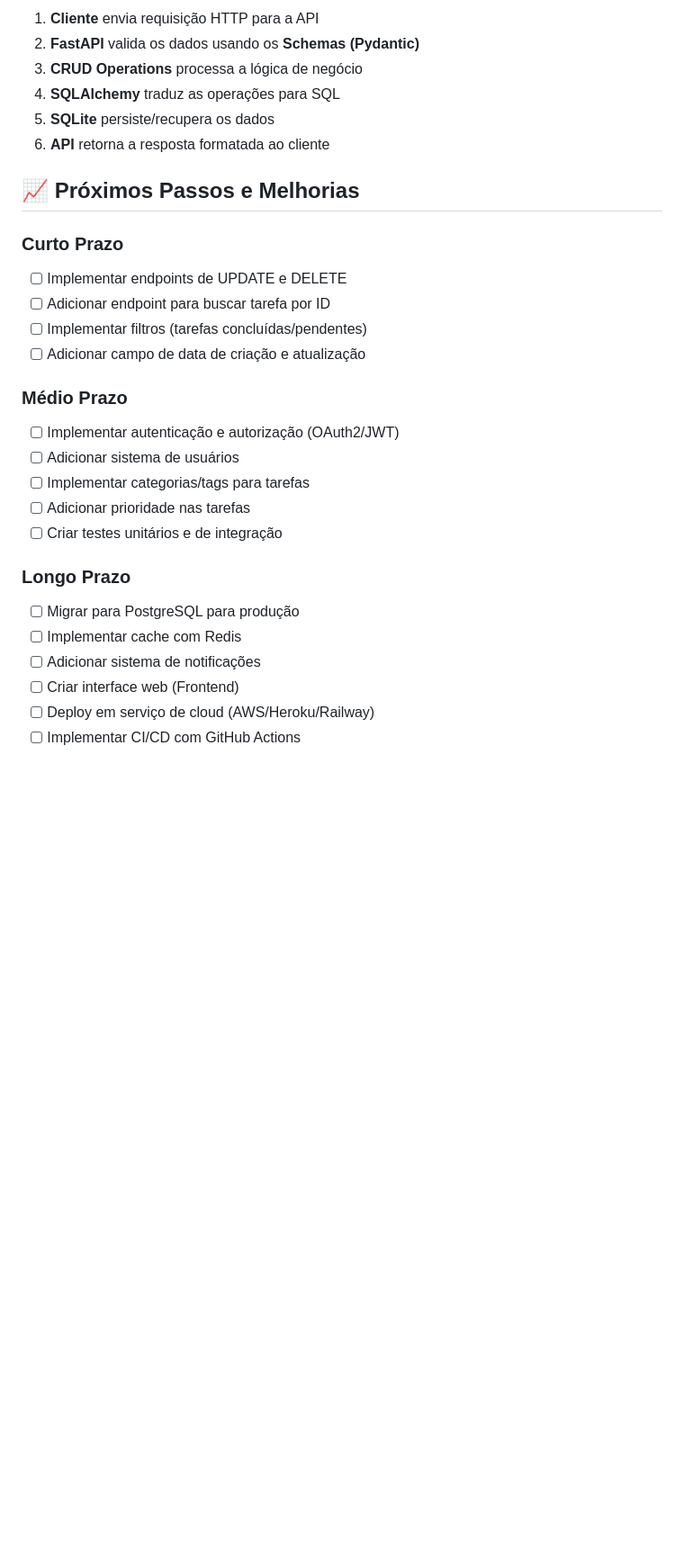
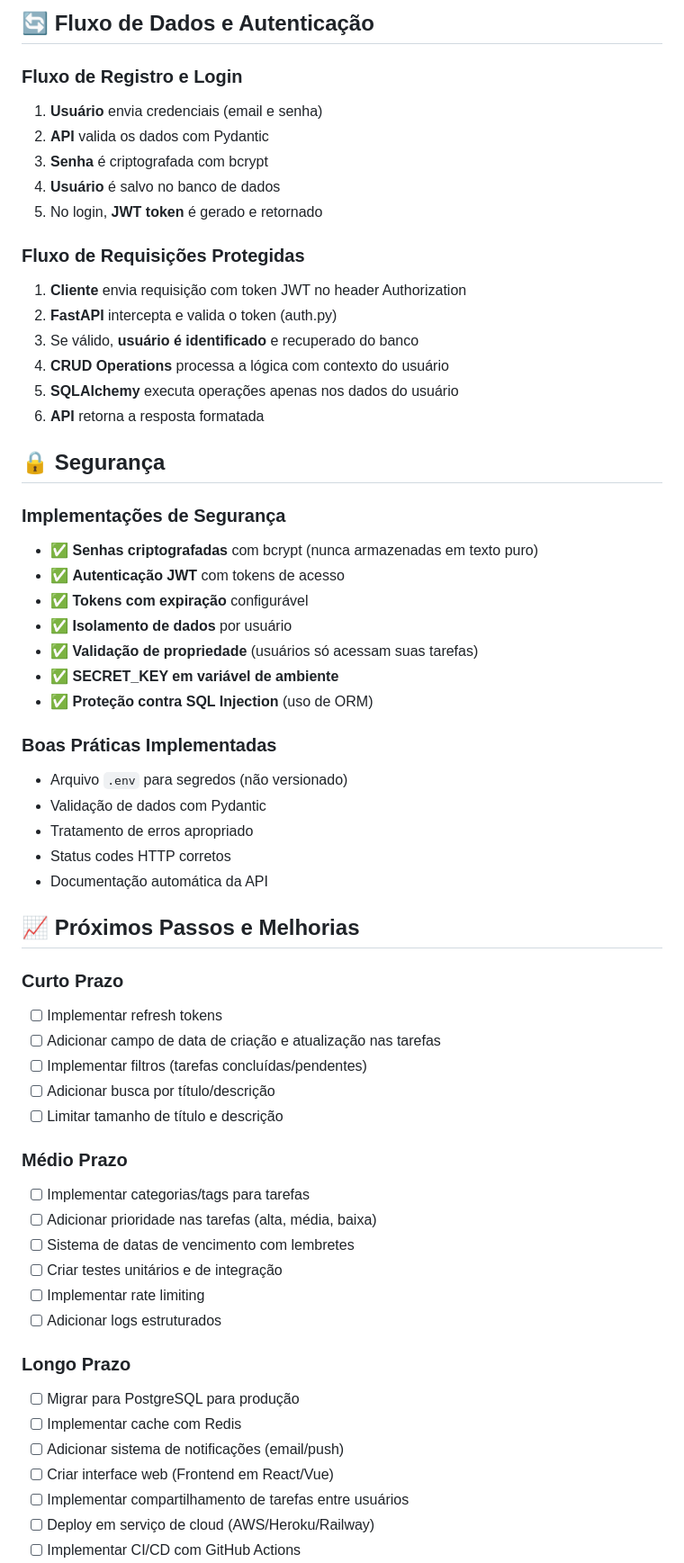
Before and after one commit to notdougz/first-api, a Markdown page: README.md, the part around the change printed below. Shown: that part at 90% size. Drawn GitHub-style; blank space fills up the shorter version.

Commit message:
Atualizando README.md

```diff
--- a/README.md
+++ b/README.md
@@ -152,30 +249,61 @@ curl -X GET "http://127.0.0.1:8000/tarefas/"
 
-1. **Cliente** envia requisição HTTP para a API
-2. **FastAPI** valida os dados usando os **Schemas (Pydantic)**
-3. **CRUD Operations** processa a lógica de negócio
-4. **SQLAlchemy** traduz as operações para SQL
-5. **SQLite** persiste/recupera os dados
-6. **API** retorna a resposta formatada ao cliente
+## 🔄 Fluxo de Dados e Autenticação
+
+### Fluxo de Registro e Login
+1. **Usuário** envia credenciais (email e senha)
+2. **API** valida os dados com Pydantic
+3. **Senha** é criptografada com bcrypt
+4. **Usuário** é salvo no banco de dados
+5. No login, **JWT token** é gerado e retornado
+
+### Fluxo de Requisições Protegidas
+1. **Cliente** envia requisição com token JWT no header Authorization
+2. **FastAPI** intercepta e valida o token (auth.py)
+3. Se válido, **usuário é identificado** e recuperado do banco
+4. **CRUD Operations** processa a lógica com contexto do usuário
+5. **SQLAlchemy** executa operações apenas nos dados do usuário
+6. **API** retorna a resposta formatada
+
+## 🔒 Segurança
+
+### Implementações de Segurança
+- ✅ **Senhas criptografadas** com bcrypt (nunca armazenadas em texto puro)
+- ✅ **Autenticação JWT** com tokens de acesso
+- ✅ **Tokens com expiração** configurável
+- ✅ **Isolamento de dados** por usuário
+- ✅ **Validação de propriedade** (usuários só acessam suas tarefas)
+- ✅ **SECRET_KEY em variável de ambiente**
+- ✅ **Proteção contra SQL Injection** (uso de ORM)
+
+### Boas Práticas Implementadas
+- Arquivo `.env` para segredos (não versionado)
+- Validação de dados com Pydantic
+- Tratamento de erros apropriado
+- Status codes HTTP corretos
+- Documentação automática da API
 
 ## 📈 Próximos Passos e Melhorias
 
 ### Curto Prazo
-- [ ] Implementar endpoints de UPDATE e DELETE
-- [ ] Adicionar endpoint para buscar tarefa por ID
+- [ ] Implementar refresh tokens
+- [ ] Adicionar campo de data de criação e atualização nas tarefas
 - [ ] Implementar filtros (tarefas concluídas/pendentes)
-- [ ] Adicionar campo de data de criação e atualização
+- [ ] Adicionar busca por título/descrição
+- [ ] Limitar tamanho de título e descrição
 
 ### Médio Prazo
-- [ ] Implementar autenticação e autorização (OAuth2/JWT)
-- [ ] Adicionar sistema de usuários
 - [ ] Implementar categorias/tags para tarefas
-- [ ] Adicionar prioridade nas tarefas
+- [ ] Adicionar prioridade nas tarefas (alta, média, baixa)
+- [ ] Sistema de datas de vencimento com lembretes
 - [ ] Criar testes unitários e de integração
+- [ ] Implementar rate limiting
+- [ ] Adicionar logs estruturados
 
 ### Longo Prazo
 - [ ] Migrar para PostgreSQL para produção
 - [ ] Implementar cache com Redis
-- [ ] Adicionar sistema de notificações
-- [ ] Criar interface web (Frontend)
+- [ ] Adicionar sistema de notificações (email/push)
+- [ ] Criar interface web (Frontend em React/Vue)
+- [ ] Implementar compartilhamento de tarefas entre usuários
 - [ ] Deploy em serviço de cloud (AWS/Heroku/Railway)
 - [ ] Implementar CI/CD com GitHub Actions
```
Also changed, not shown: other parts of README.md (+168 -30 lines).
